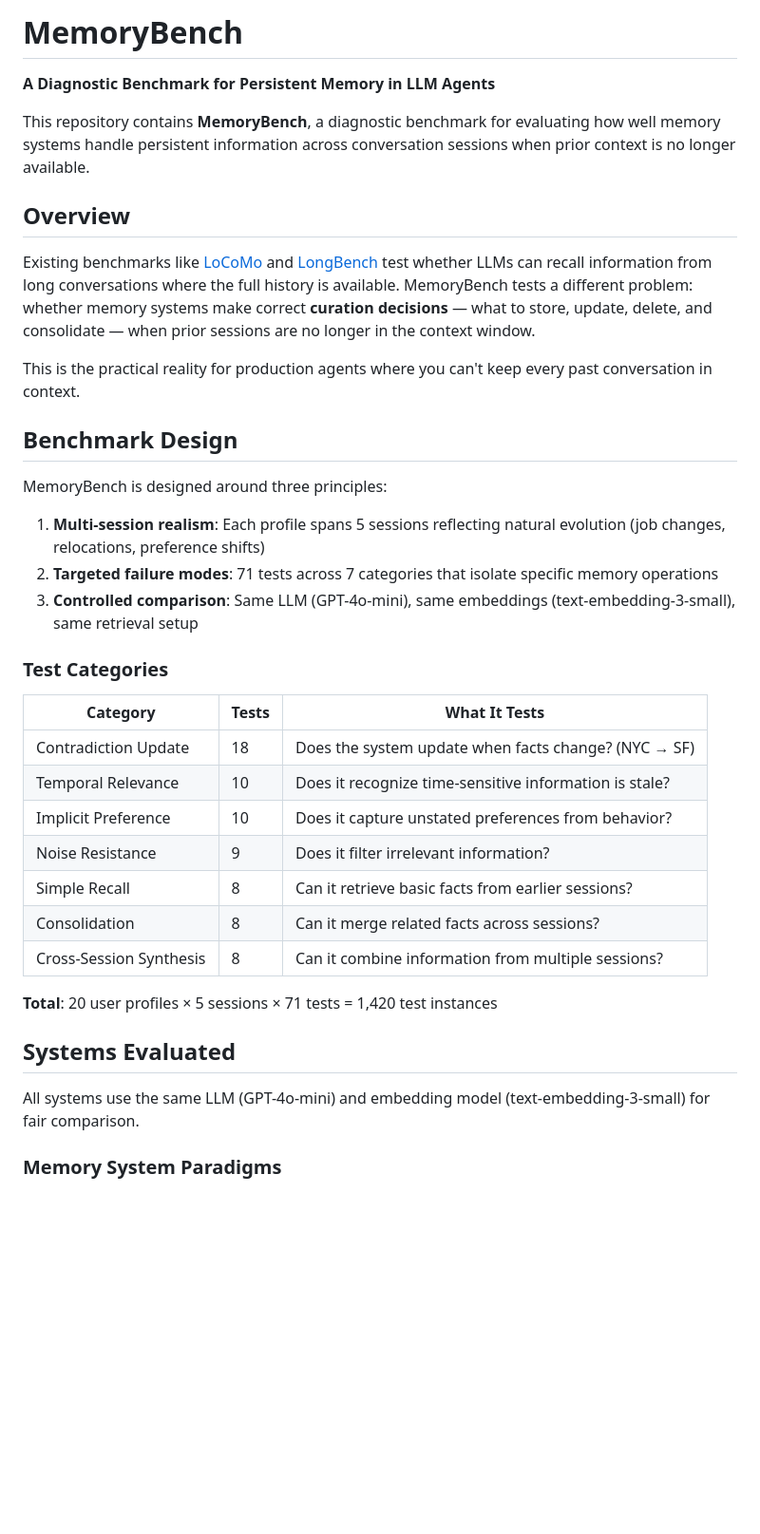
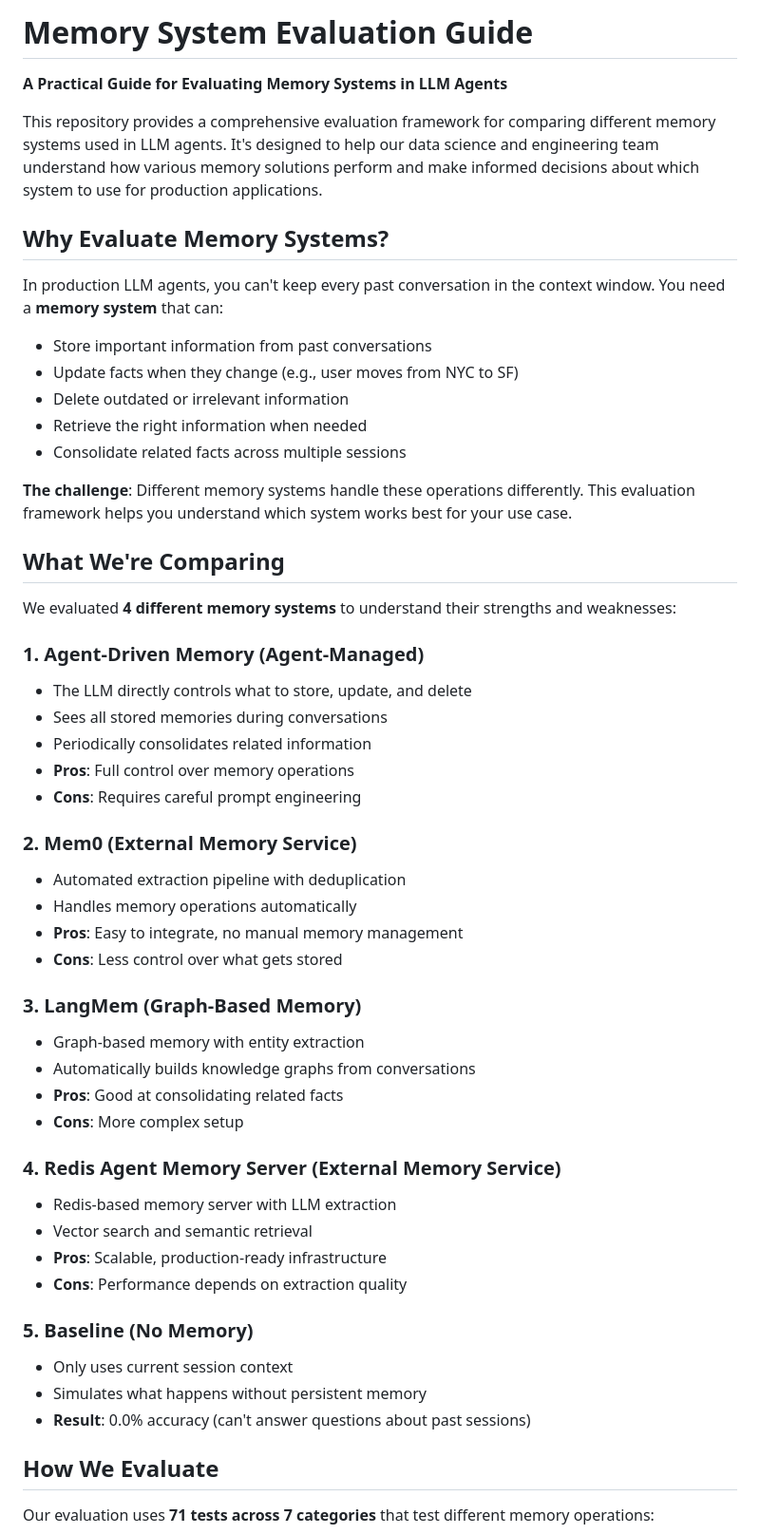
Before and after one commit to Jenverse/Memory-Benchmark-1, a Markdown page: README.md, the part around one of its changes. Shown at 95% size. GitHub-like rendering; blank space fills up the shorter version.

```diff
--- a/README.md
+++ b/README.md
@@ -1,40 +1,55 @@
-# MemoryBench
+# Memory System Evaluation Guide
 
-**A Diagnostic Benchmark for Persistent Memory in LLM Agents**
+**A Practical Guide for Evaluating Memory Systems in LLM Agents**
 
-This repository contains **MemoryBench**, a diagnostic benchmark for evaluating how well memory systems handle persistent information across conversation sessions when prior context is no longer available.
+This repository provides a comprehensive evaluation framework for comparing different memory systems used in LLM agents. It's designed to help our data science and engineering team understand how various memory solutions perform and make informed decisions about which system to use for production applications.
 
-## Overview
+## Why Evaluate Memory Systems?
 
-Existing benchmarks like [LoCoMo](https://snap-research.github.io/locomo/) and [LongBench](https://github.com/THUDM/LongBench) test whether LLMs can recall information from long conversations where the full history is available. MemoryBench tests a different problem: whether memory systems make correct **curation decisions** — what to store, update, delete, and consolidate — when prior sessions are no longer in the context window.
+In production LLM agents, you can't keep every past conversation in the context window. You need a **memory system** that can:
+- Store important information from past conversations
+- Update facts when they change (e.g., user moves from NYC to SF)
+- Delete outdated or irrelevant information
+- Retrieve the right information when needed
+- Consolidate related facts across multiple sessions
 
-This is the practical reality for production agents where you can't keep every past conversation in context.
+**The challenge**: Different memory systems handle these operations differently. This evaluation framework helps you understand which system works best for your use case.
 
-## Benchmark Design
+## What We're Comparing
 
-MemoryBench is designed around three principles:
+We evaluated **4 different memory systems** to understand their strengths and weaknesses:
 
-1. **Multi-session realism**: Each profile spans 5 sessions reflecting natural evolution (job changes, relocations, preference shifts)
-2. **Targeted failure modes**: 71 tests across 7 categories that isolate specific memory operations
-3. **Controlled comparison**: Same LLM (GPT-4o-mini), same embeddings (text-embedding-3-small), same retrieval setup
+### 1. **Agent-Driven Memory** (Agent-Managed)
+- The LLM directly controls what to store, update, and delete
+- Sees all stored memories during conversations
+- Periodically consolidates related information
+- **Pros**: Full control over memory operations
+- **Cons**: Requires careful prompt engineering
 
-### Test Categories
+### 2. **Mem0** (External Memory Service)
+- Automated extraction pipeline with deduplication
+- Handles memory operations automatically
+- **Pros**: Easy to integrate, no manual memory management
+- **Cons**: Less control over what gets stored
 
-| Category | Tests | What It Tests |
-|----------|-------|---------------|
-| Contradiction Update | 18 | Does the system update when facts change? (NYC → SF) |
-| Temporal Relevance | 10 | Does it recognize time-sensitive information is stale? |
-| Implicit Preference | 10 | Does it capture unstated preferences from behavior? |
-| Noise Resistance | 9 | Does it filter irrelevant information? |
-| Simple Recall | 8 | Can it retrieve basic facts from earlier sessions? |
-| Consolidation | 8 | Can it merge related facts across sessions? |
-| Cross-Session Synthesis | 8 | Can it combine information from multiple sessions? |
+### 3. **LangMem** (Graph-Based Memory)
+- Graph-based memory with entity extraction
+- Automatically builds knowledge graphs from conversations
+- **Pros**: Good at consolidating related facts
+- **Cons**: More complex setup
 
-**Total**: 20 user profiles × 5 sessions × 71 tests = 1,420 test instances
+### 4. **Redis Agent Memory Server** (External Memory Service)
+- Redis-based memory server with LLM extraction
+- Vector search and semantic retrieval
+- **Pros**: Scalable, production-ready infrastructure
+- **Cons**: Performance depends on extraction quality
 
-## Systems Evaluated
+### 5. **Baseline** (No Memory)
+- Only uses current session context
+- Simulates what happens without persistent memory
+- **Result**: 0.0% accuracy (can't answer questions about past sessions)
 
-All systems use the same LLM (GPT-4o-mini) and embedding model (text-embedding-3-small) for fair comparison.
+## How We Evaluate
 
-### Memory System Paradigms
+Our evaluation uses **71 tests across 7 categories** that test different memory operations:
 
```
Also changed, not shown: other parts of README.md (+192 -91 lines).
